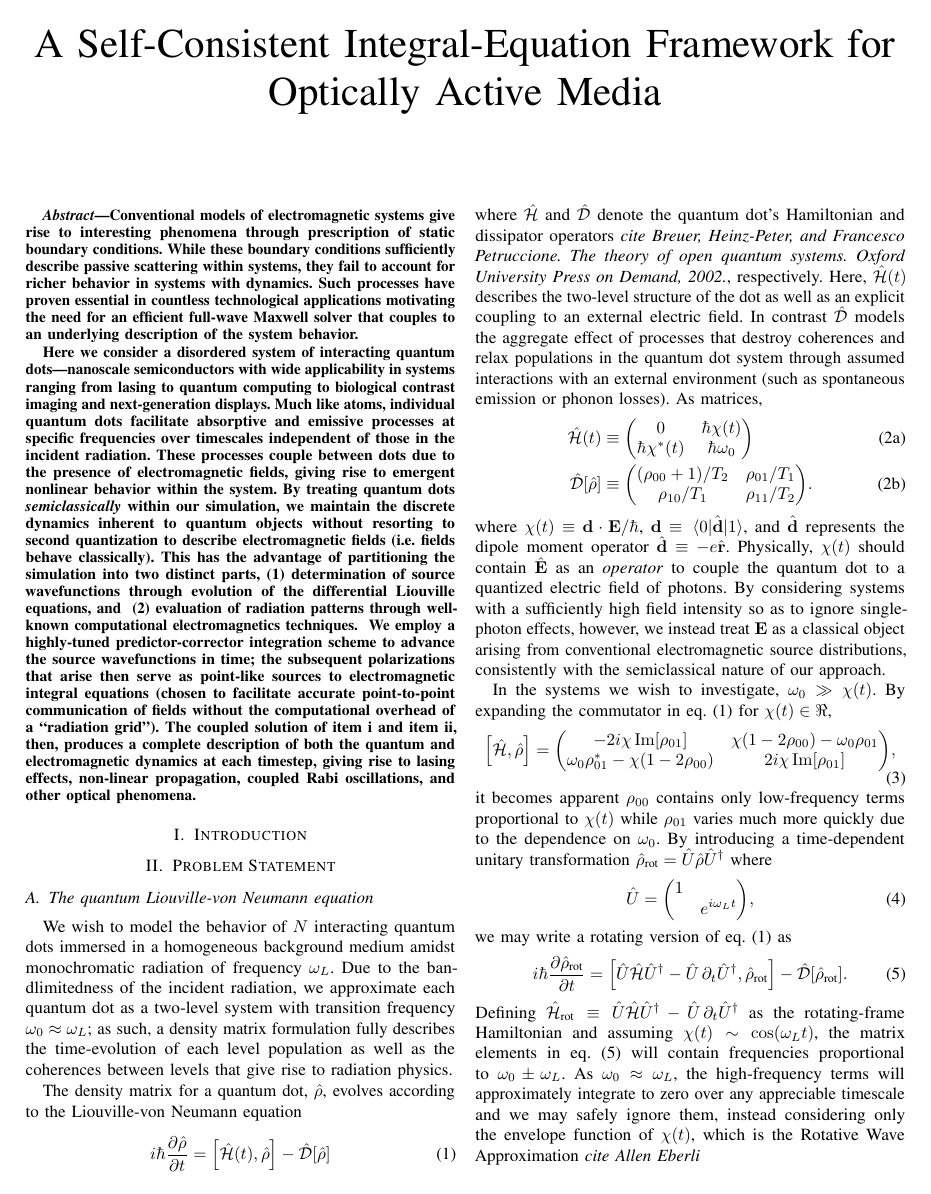
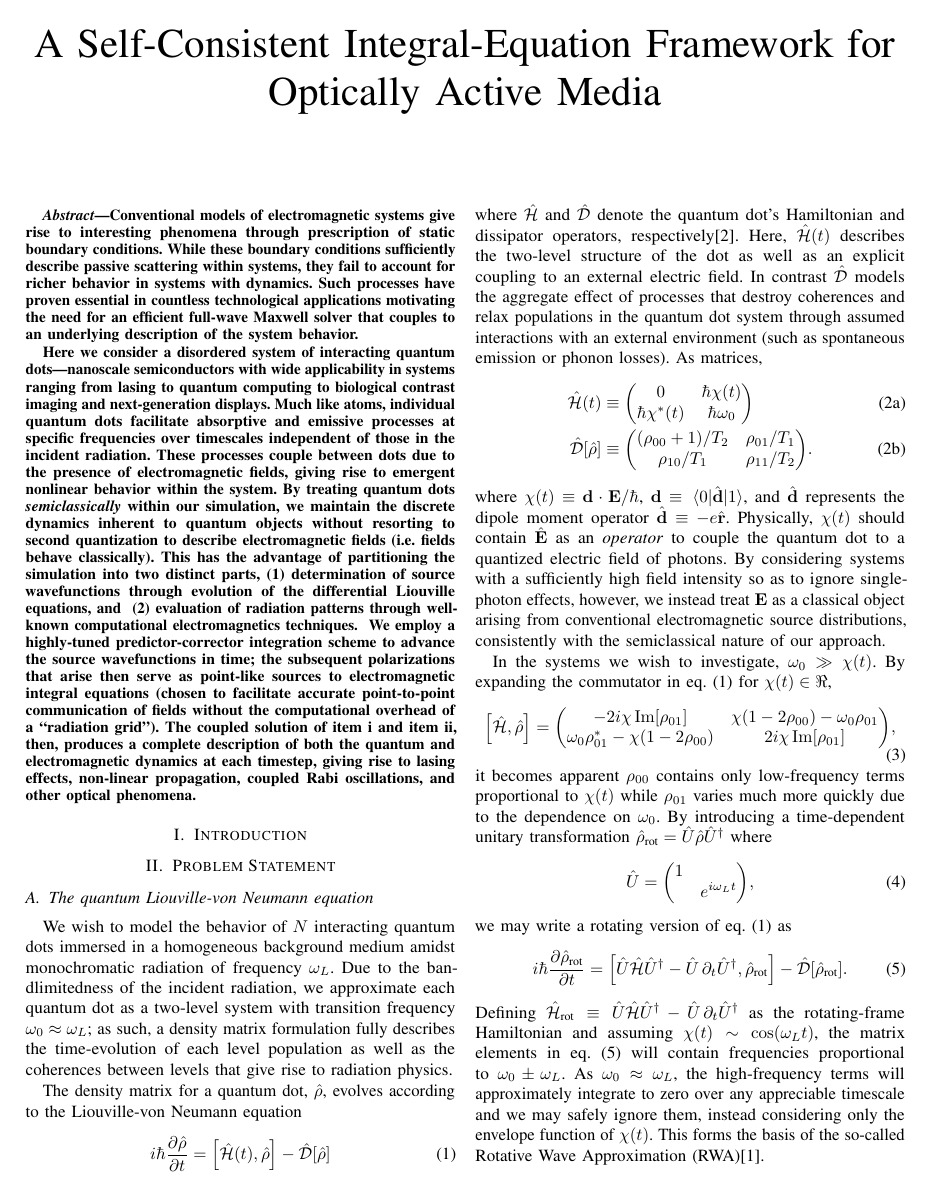
Before and after one commit to cgLaTeX/IMS2017, a LaTeX paper (main.tex): page 1 of 2. Compiled offline with pdfLaTeX; a missing font is replaced by an installed copy or a similar font; a LaTeX package or settings file that is missing is left out.

Commit message:
Fix citations

```diff
--- a/main.tex
+++ b/main.tex
@@ -72,7 +72,7 @@ The density matrix for a quantum dot, $\hat{\rho}$, evolves according to the Lio
   i \hbar \pdv{\hat{\rho}}{t} = \commutator{\hat{\mathcal{H}}(t)}{\hat{\rho}} - \hat{\mathcal{D}}\qty[\hat{\rho}]
   \label{eq:liouville}
 \end{equation}
-where $\hat{\mathcal{H}}$ and $\hat{\mathcal{D}}$ denote the quantum dot's Hamiltonian and dissipator operators {\it cite Breuer, Heinz-Peter, and Francesco Petruccione. The theory of open quantum systems. Oxford University Press on Demand, 2002.}, respectively.
+where $\hat{\mathcal{H}}$ and $\hat{\mathcal{D}}$ denote the quantum dot's Hamiltonian and dissipator operators, respectively\cite{Breuer2002}.
 Here, $\hat{\mathcal{H}}(t)$ describes the  two-level structure of the dot as well as an explicit coupling to an external electric field.
 In contrast $\hat{\mathcal{D}}$ models the aggregate effect of processes that destroy coherences and relax populations in the quantum dot system through assumed interactions with an external environment (such as spontaneous emission or phonon losses).
 As matrices,
@@ -106,7 +106,7 @@ we may write a rotating version of \cref{eq:liouville} as
   \label{eq:rotating liouville}
 \end{equation}
 Defining $\hat{\mathcal{H}}_\text{rot} \equiv \hat{U} \hat{\mathcal{H}} \hat{U}^\dagger - \hat{U} \, \partial_t \hat{U}^\dagger$ as the rotating-frame Hamiltonian and assuming $\chi(t) \sim \cos(\omega_L t)$, the matrix elements in \cref{eq:rotating liouville} will contain frequencies proportional to $\omega_0 \pm \omega_L$.
-As $\omega_0 \approx \omega_L$, the high-frequency terms will approximately integrate to zero over any appreciable timescale and we may safely ignore them, instead considering only the envelope function of $\chi(t)$, which is the Rotative Wave Approximation {\it cite Allen Eberli}
+As $\omega_0 \approx \omega_L$, the high-frequency terms will approximately integrate to zero over any appreciable timescale and we may safely ignore them, instead considering only the envelope function of $\chi(t)$. This forms the basis of the so-called Rotative Wave Approximation (RWA)\cite{Allen1987}.
 
 \subsection{Determination of electric fields}
 The evolution of \cref{eq:liouville} necessarily produces radiation as the quantum dot absorbs and re-radiates light.
```
Also changed, not shown: main.tex (4 more changed lines).
